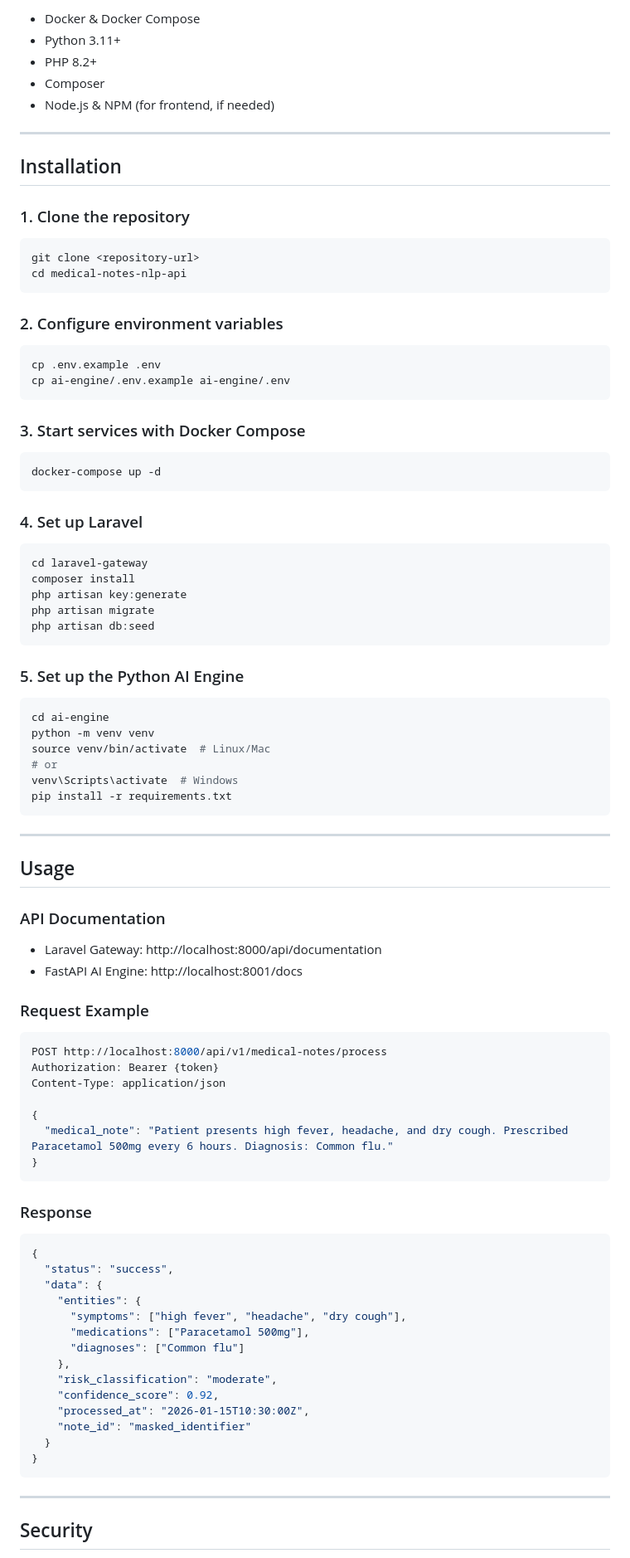
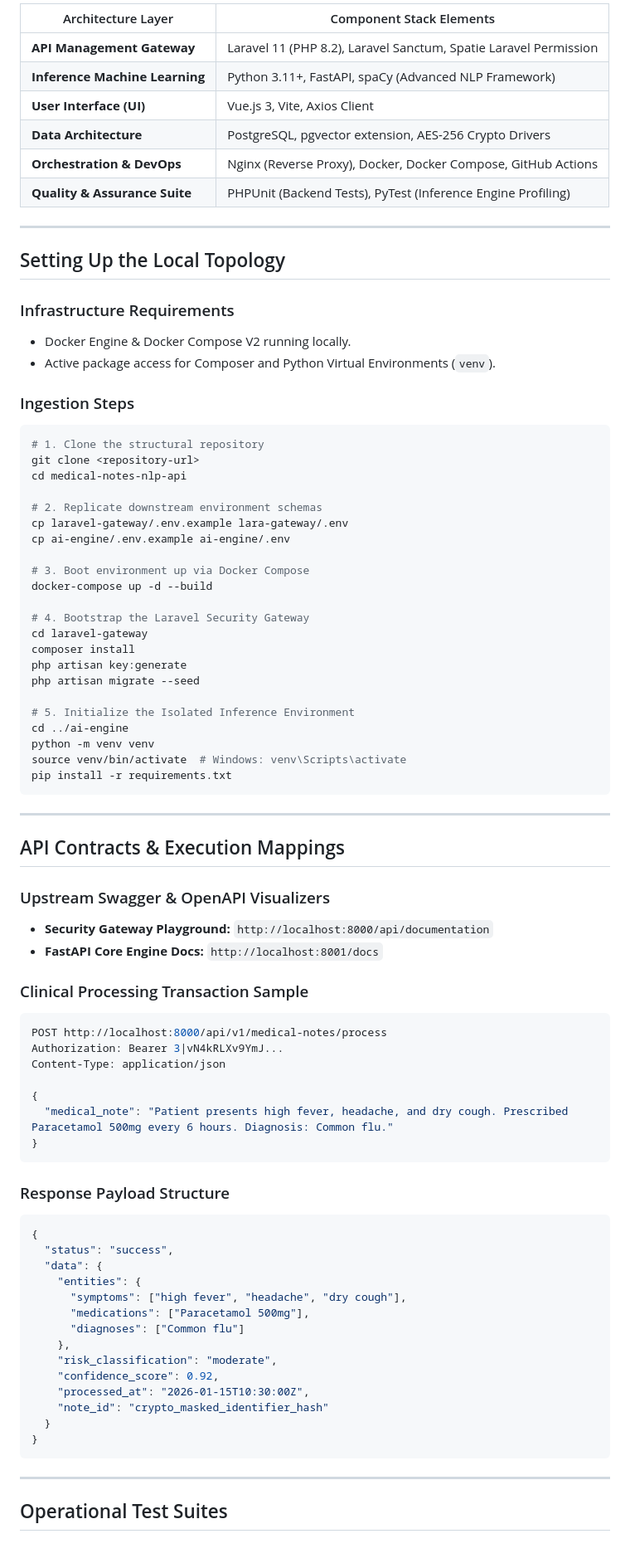
Before and after one commit to EduardoSalbego/medical-notes-nlp-api, a Markdown page: README.md, the part around one of its changes. Shown at 83% size. Rendered like a GitHub page.

Commit message:
doc: revise README for project overview and setup

````diff
--- a/README.md
+++ b/README.md
@@ -51,69 +71,61 @@ A complete system for processing medical notes using NLP, with a separated archi
 
-- Docker & Docker Compose
-- Python 3.11+
-- PHP 8.2+
-- Composer
-- Node.js & NPM (for frontend, if needed)
+| Architecture Layer | Component Stack Elements |
+|---|---|
+| **API Management Gateway** | Laravel 11 (PHP 8.2), Laravel Sanctum, Spatie Laravel Permission |
+| **Inference Machine Learning** | Python 3.11+, FastAPI, spaCy (Advanced NLP Framework) |
+| **User Interface (UI)** | Vue.js 3, Vite, Axios Client |
+| **Data Architecture** | PostgreSQL, pgvector extension, AES-256 Crypto Drivers |
+| **Orchestration & DevOps** | Nginx (Reverse Proxy), Docker, Docker Compose, GitHub Actions |
+| **Quality & Assurance Suite** | PHPUnit (Backend Tests), PyTest (Inference Engine Profiling) |
 
 ---
 
-## Installation
+## Setting Up the Local Topology
 
-### 1. Clone the repository
+### Infrastructure Requirements
+- Docker Engine & Docker Compose V2 running locally.
+- Active package access for Composer and Python Virtual Environments (`venv`).
+
+### Ingestion Steps
 
 ```bash
+# 1. Clone the structural repository
 git clone <repository-url>
 cd medical-notes-nlp-api
-```
 
-### 2. Configure environment variables
+# 2. Replicate downstream environment schemas
+cp laravel-gateway/.env.example lara-gateway/.env
+cp ai-engine/.env.example ai-engine/.env
 
-```bash
-cp .env.example .env
-cp ai-engine/.env.example ai-engine/.env
-```
+# 3. Boot environment up via Docker Compose
+docker-compose up -d --build
 
-### 3. Start services with Docker Compose
-
-```bash
-docker-compose up -d
-```
-
-### 4. Set up Laravel
-
-```bash
+# 4. Bootstrap the Laravel Security Gateway
 cd laravel-gateway
 composer install
 php artisan key:generate
-php artisan migrate
-php artisan db:seed
-```
+php artisan migrate --seed
 
-### 5. Set up the Python AI Engine
-
-```bash
-cd ai-engine
+# 5. Initialize the Isolated Inference Environment
+cd ../ai-engine
 python -m venv venv
-source venv/bin/activate  # Linux/Mac
-# or
-venv\Scripts\activate  # Windows
+source venv/bin/activate  # Windows: venv\Scripts\activate
 pip install -r requirements.txt
 ```
 
 ---
 
-## Usage
+## API Contracts & Execution Mappings
 
-### API Documentation
+### Upstream Swagger & OpenAPI Visualizers
+- **Security Gateway Playground:** `http://localhost:8000/api/documentation`
+- **FastAPI Core Engine Docs:** `http://localhost:8001/docs`
 
-- Laravel Gateway: http://localhost:8000/api/documentation
-- FastAPI AI Engine: http://localhost:8001/docs
-
-### Request Example
+### Clinical Processing Transaction Sample
 
 ```bash
 POST http://localhost:8000/api/v1/medical-notes/process
-Authorization: Bearer {token}
+Authorization: Bearer 3|vN4kRLXv9YmJ...
 Content-Type: application/json
 
 {
@@ -121,9 +133,9 @@ Content-Type: application/json
 }
 ```
 
-### Response
+### Response Payload Structure
 
-```bash
+```json
 {
   "status": "success",
   "data": {
@@ -135,12 +147,12 @@ Content-Type: application/json
     "risk_classification": "moderate",
     "confidence_score": 0.92,
     "processed_at": "2026-01-15T10:30:00Z",
-    "note_id": "masked_identifier"
+    "note_id": "crypto_masked_identifier_hash"
   }
 }
 ```
 
 ---
 
-## Security
+## Operational Test Suites
 
````
Also changed, not shown: other parts of README.md (+61 -93 lines).
